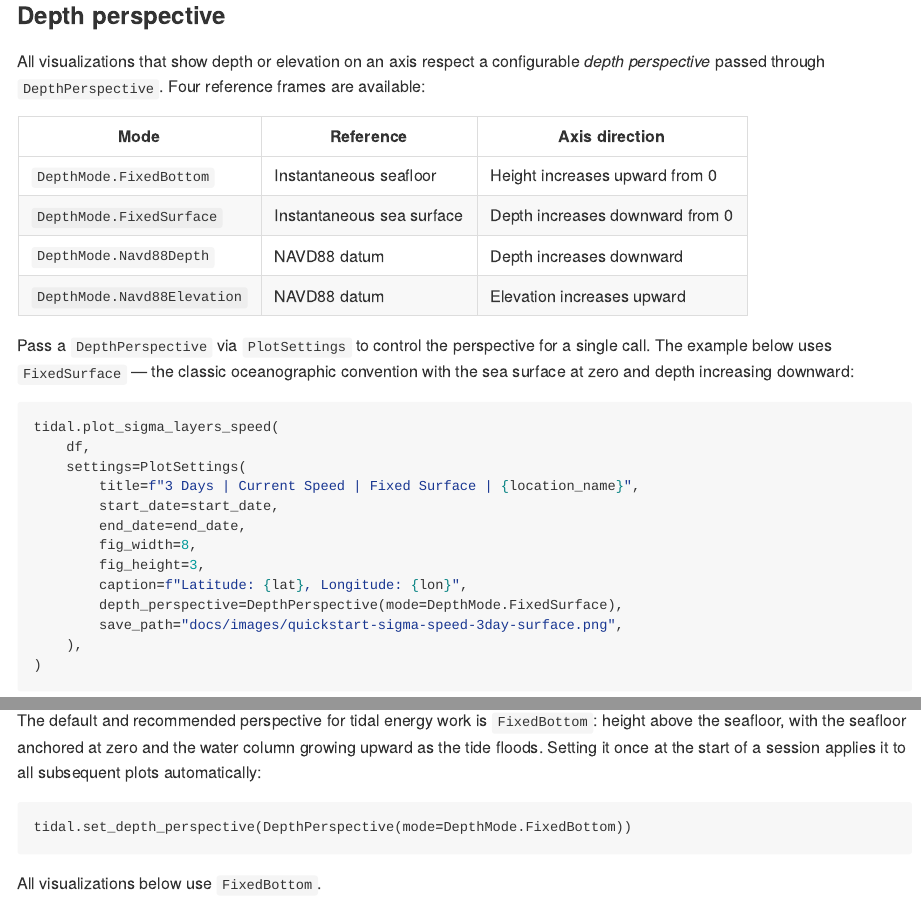
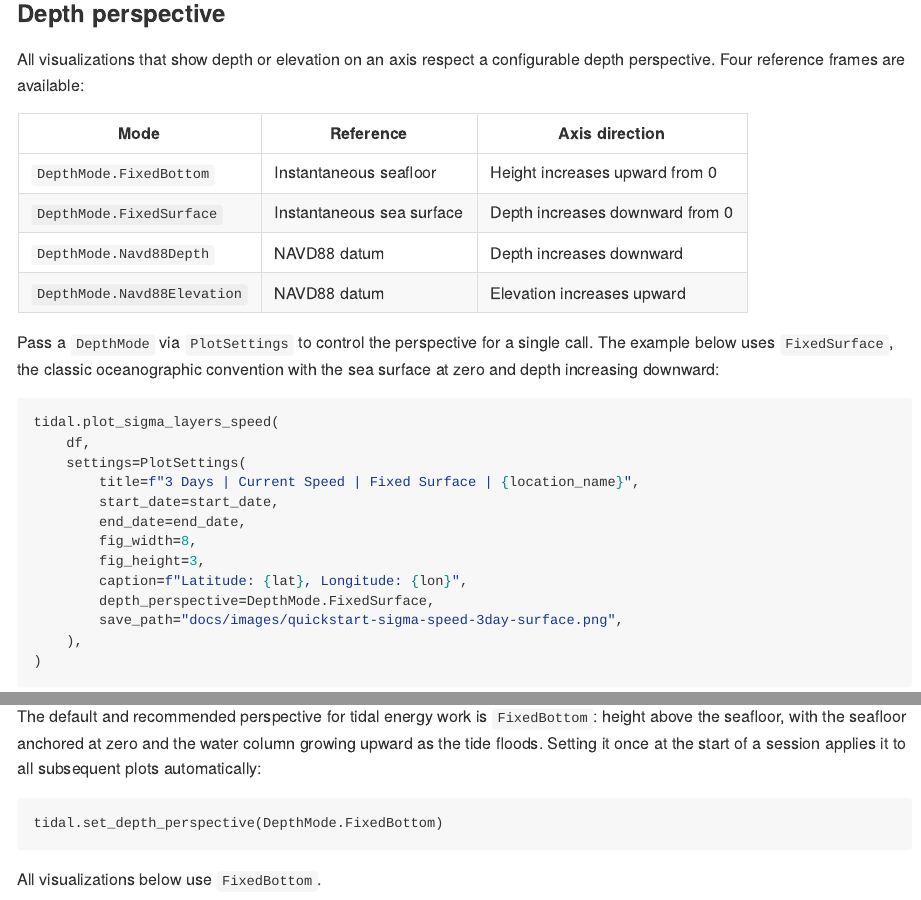
Before and after one commit to US-Marine-Energy-Resource/us-marine-energy-resource-python, a Quarto document (README.qmd): the page in a window 1100 px wide, from 2980 px down before the commit and from 3180 px down after it, so that both start at the same text, and a second part further down, joined at a grey line. The pictures show the output file README.md that the author committed with the source, drawn offline in the style of GitHub; long lines of code are wrapped.

Commit message:
Docs: Update with simplifed DepthMode api

````diff
--- a/README.qmd
+++ b/README.qmd
@@ -164,8 +164,7 @@ tidal.plot_sigma_layers_direction(df, settings=settings)
 ### Depth perspective
 
 All visualizations that show depth or elevation on an axis respect a configurable
-*depth perspective* passed through `DepthPerspective`. Four reference frames are
-available:
+depth perspective. Four reference frames are available:
 
 | Mode | Reference | Axis direction |
 |------|-----------|----------------|
@@ -174,7 +173,7 @@ available:
 | `DepthMode.Navd88Depth` | NAVD88 datum | Depth increases downward |
 | `DepthMode.Navd88Elevation` | NAVD88 datum | Elevation increases upward |
 
-Pass a `DepthPerspective` via `PlotSettings` to control the perspective for a
+Pass a `DepthMode` via `PlotSettings` to control the perspective for a
 single call. The example below uses `FixedSurface`, the classic oceanographic
 convention with the sea surface at zero and depth increasing downward:
 
@@ -188,7 +187,7 @@ tidal.plot_sigma_layers_speed(
         fig_width=8,
         fig_height=3,
         caption=f"Latitude: {lat}, Longitude: {lon}",
-        depth_perspective=DepthPerspective(mode=DepthMode.FixedSurface),
+        depth_perspective=DepthMode.FixedSurface,
         save_path="docs/images/quickstart-sigma-speed-3day-surface.png",
     ),
 )
@@ -202,7 +201,7 @@ column growing upward as the tide floods. Setting it once at the start of a
 session applies it to all subsequent plots automatically:
 
 ```{python}
-tidal.set_depth_perspective(DepthPerspective(mode=DepthMode.FixedBottom))
+tidal.set_depth_perspective(DepthMode.FixedBottom)
 ```
 
 All visualizations below use `FixedBottom`.
````
Also changed, not shown: README.md, README.qmd (4 more changed lines), 8 other files.
